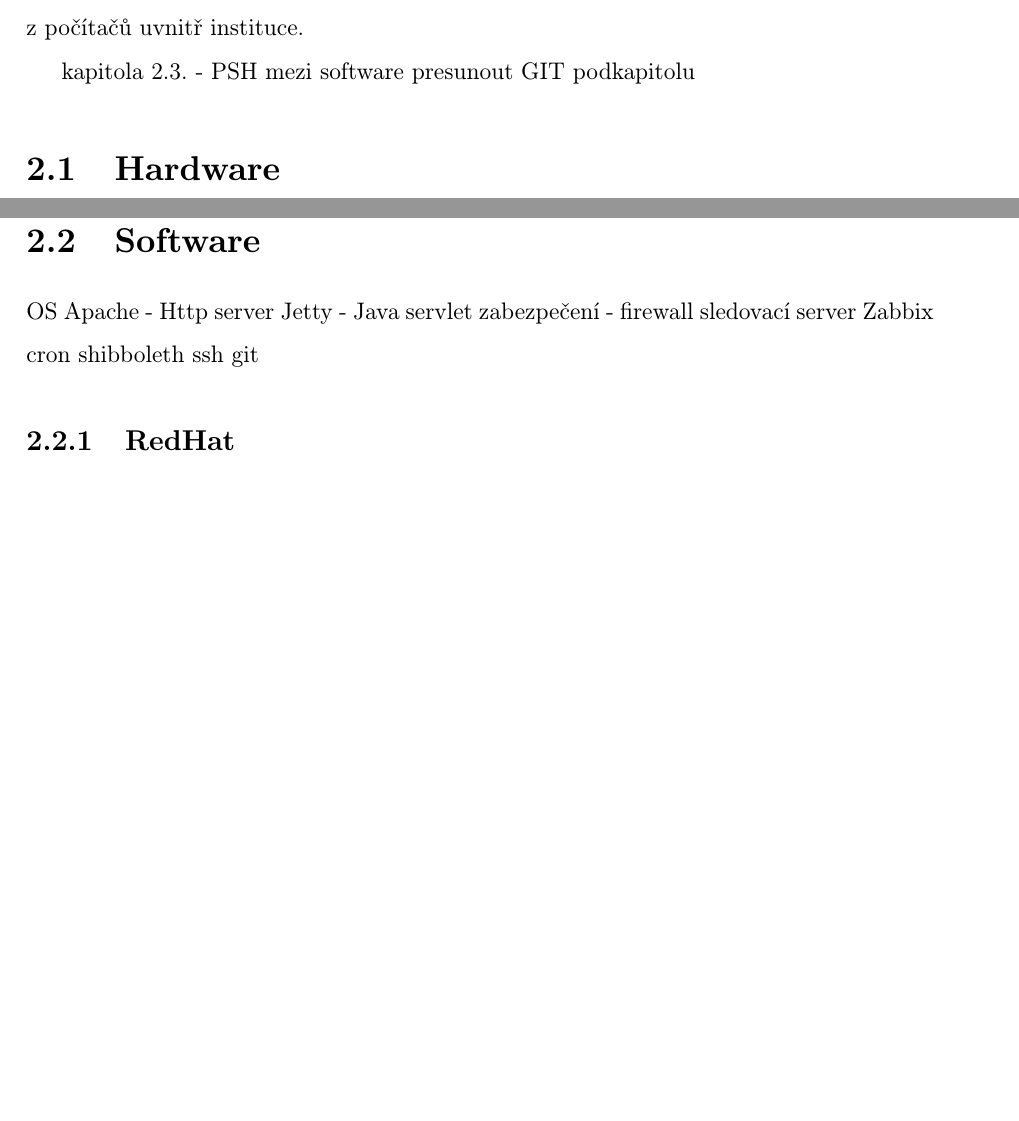
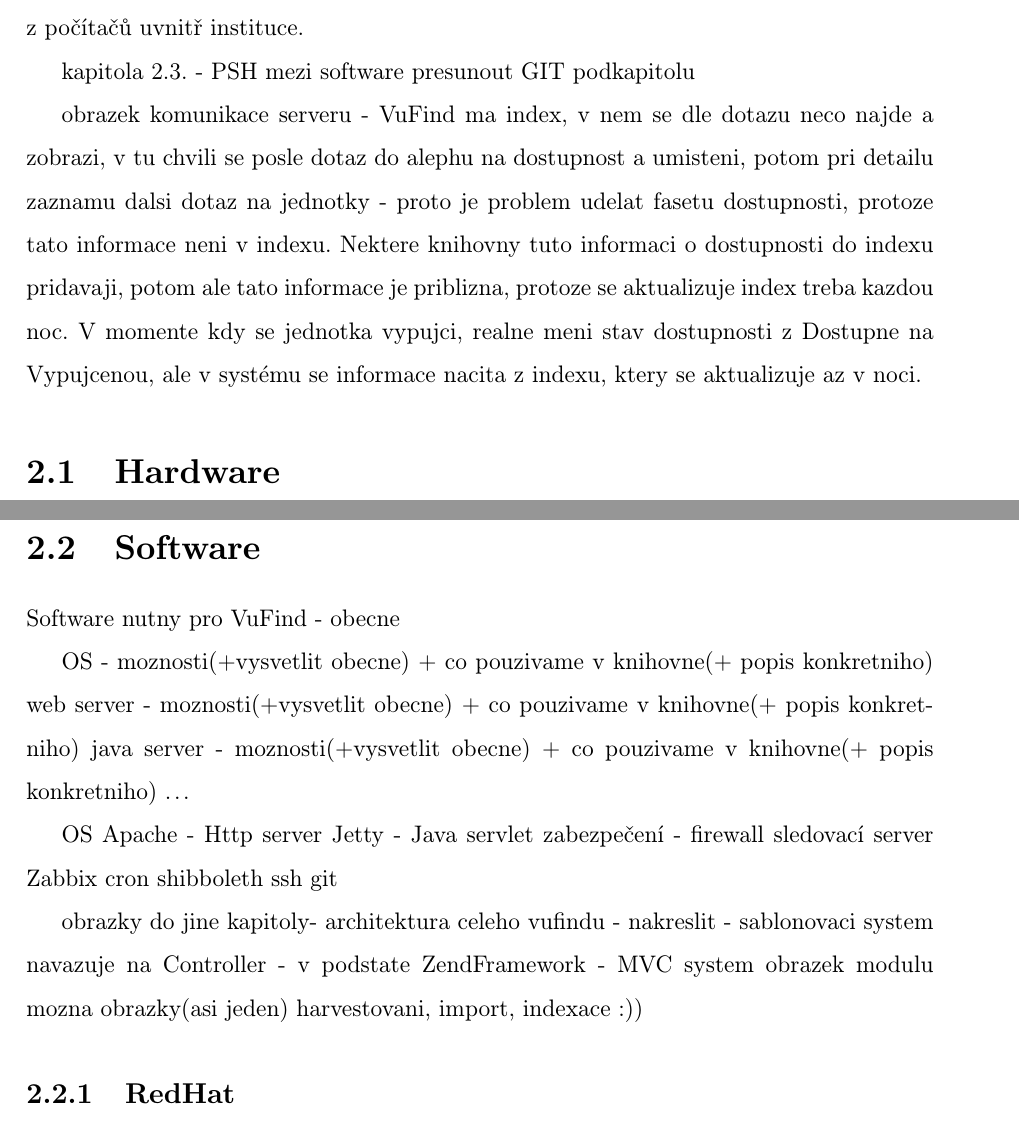
Before and after one commit to carymarydan/diplomka, a LaTeX document (main.tex, which reads chapters/chapter02.tex, chapters/swntk.tex): two parts of pages 9 and 11 of 34 before the commit and two parts of pages 9 and 11 of 35 after it, joined at a grey line, cut so that both start at the same text, the shorter picture padded with empty space. Compiled offline with pdfLaTeX; the source files are stored in an older character set and shown here as Unicode.

Commit message:
nocni napad - struktura sw + obrazky

```diff
--- a/chapters/chapter02.tex
+++ b/chapters/chapter02.tex
@@ -3,3 +3,5 @@
 
 kapitola 2.3. - PSH
 mezi software presunout GIT podkapitolu
+
+obrazek komunikace serveru - VuFind ma index, v nem se dle dotazu neco najde a zobrazi, v tu chvili se posle dotaz do alephu na dostupnost a umisteni, potom pri detailu zaznamu dalsi dotaz na jednotky - proto je problem udelat fasetu dostupnosti, protoze tato informace neni v indexu. Nektere knihovny tuto informaci o dostupnosti do indexu pridavaji, potom ale tato informace je priblizna, protoze se aktualizuje index treba kazdou noc. V momente kdy se jednotka vypujci, realne meni stav dostupnosti z Dostupne na Vypujcenou, ale v systému se informace nacita z indexu, ktery se aktualizuje az v noci.
--- a/chapters/swntk.tex
+++ b/chapters/swntk.tex
@@ -1,4 +1,11 @@
 \label{sec:swntk}
+Software nutny pro VuFind - obecne
+
+OS - moznosti(+vysvetlit obecne) + co pouzivame v knihovne(+ popis konkretniho)
+web server - moznosti(+vysvetlit obecne) + co pouzivame v knihovne(+ popis konkretniho)
+java server - moznosti(+vysvetlit obecne) + co pouzivame v knihovne(+ popis konkretniho)
+...
+
 OS
 Apache - Http server
 Jetty - Java servlet
@@ -8,3 +15,8 @@
 shibboleth
 ssh
 git
+
+
+obrazky do jine kapitoly- architektura celeho vufindu - nakreslit - sablonovaci system navazuje na Controller - v podstate ZendFramework - MVC system
+obrazek modulu mozna
+obrazky(asi jeden) harvestovani, import, indexace :))
```
